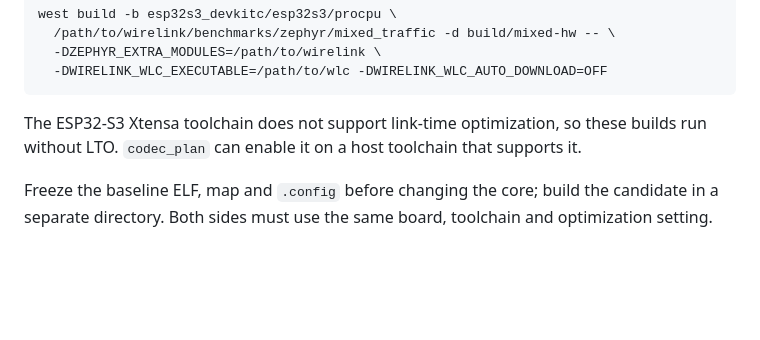
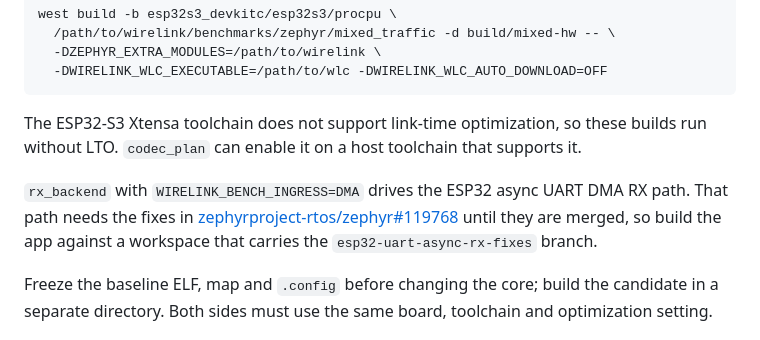
Before and after one commit to starwey604/wirelink, a Markdown page: benchmarks/zephyr/README.md, the part around the change. Rendered like a GitHub page; blank space fills up the shorter version.

Commit message:
docs(benchmarks): note the ESP32 async RX driver dependency

```diff
--- a/benchmarks/zephyr/README.md
+++ b/benchmarks/zephyr/README.md
@@ -60,6 +60,12 @@ The ESP32-S3 Xtensa toolchain does not support link-time optimization, so these
 builds run without LTO. `codec_plan` can enable it on a host toolchain that
 supports it.
 
+`rx_backend` with `WIRELINK_BENCH_INGRESS=DMA` drives the ESP32 async UART DMA
+RX path. That path needs the fixes in
+[zephyrproject-rtos/zephyr#119768](https://github.com/zephyrproject-rtos/zephyr/pull/119768)
+until they are merged, so build the app against a workspace that carries the
+`esp32-uart-async-rx-fixes` branch.
+
 Freeze the baseline ELF, map and `.config` before changing the core; build the
 candidate in a separate directory. Both sides must use the same board,
 toolchain and optimization setting.
```
Also changed, not shown: benchmarks/zephyr/README-cn.md (+5 -0 lines).
